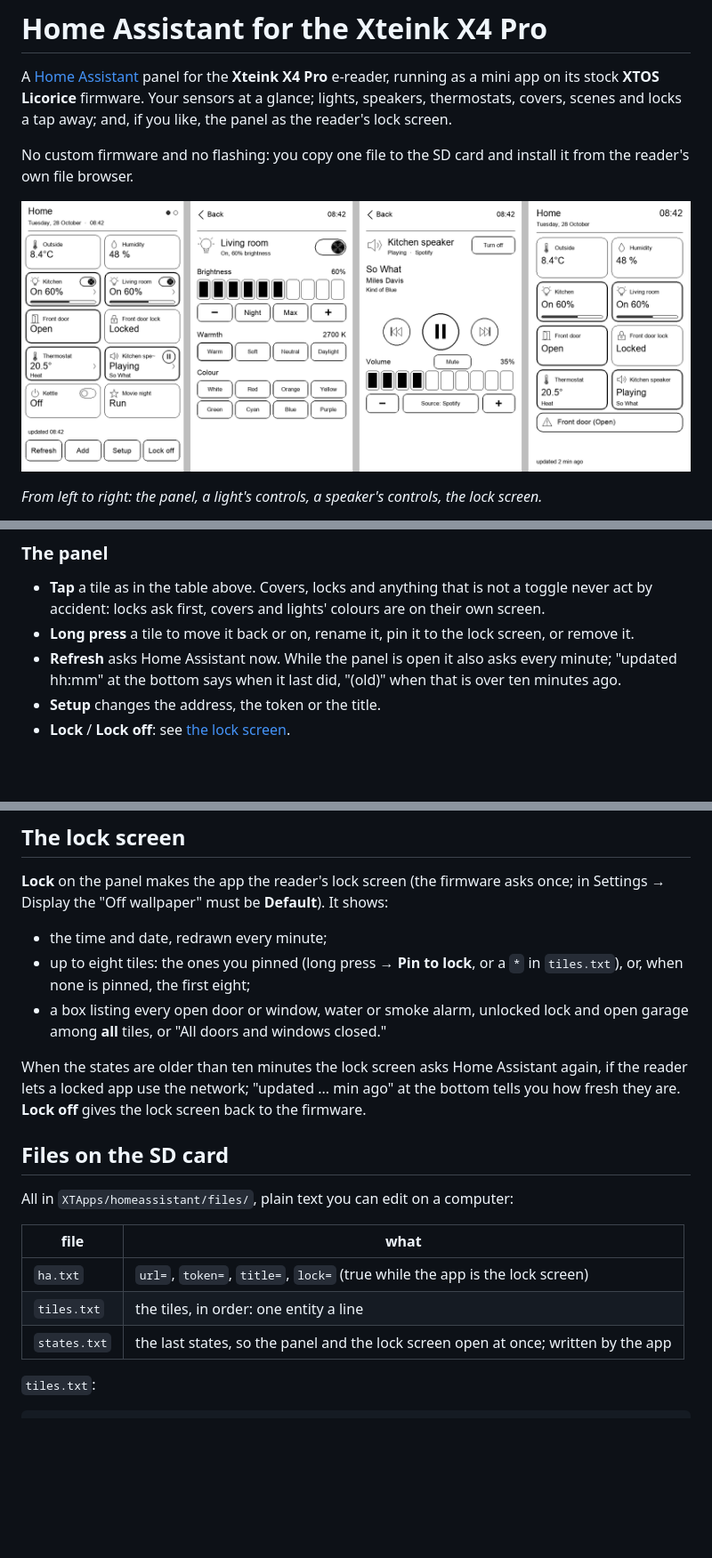
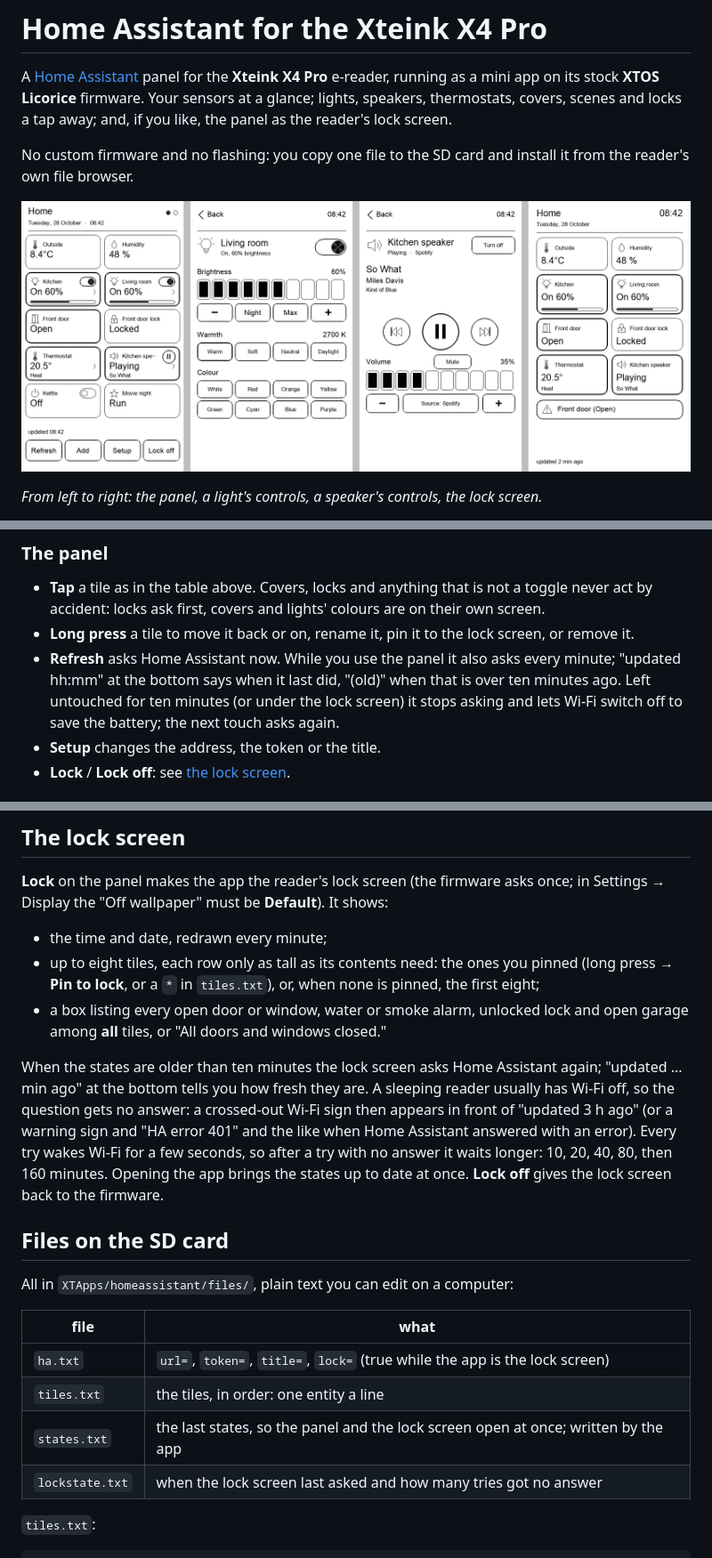
Before and after one commit to trempelburg/xteink-homeassistant, a Markdown page: README.md, 3 parts joined by grey strips. Shown at 89% size. Rendered like a GitHub page; pictures changed too: docs/screens.png; blank space fills up the shorter version.

```diff
--- a/README.md
+++ b/README.md
@@ -109,8 +109,10 @@ Or write the list yourself in `tiles.txt` (see [Files on the SD card](#files-on-
 - **Tap** a tile as in the table above. Covers, locks and anything that is not a toggle never act
   by accident: locks ask first, covers and lights' colours are on their own screen.
 - **Long press** a tile to move it back or on, rename it, pin it to the lock screen, or remove it.
-- **Refresh** asks Home Assistant now. While the panel is open it also asks every minute; "updated
-  hh:mm" at the bottom says when it last did, "(old)" when that is over ten minutes ago.
+- **Refresh** asks Home Assistant now. While you use the panel it also asks every minute; "updated
+  hh:mm" at the bottom says when it last did, "(old)" when that is over ten minutes ago. Left
+  untouched for ten minutes (or under the lock screen) it stops asking and lets Wi-Fi switch off to
+  save the battery; the next touch asks again.
 - **Setup** changes the address, the token or the title.
 - **Lock** / **Lock off**: see [the lock screen](#the-lock-screen).
 
@@ -141,13 +143,17 @@ and the fan modes of an air conditioner; the active one has a heavy frame.
 Settings → Display the "Off wallpaper" must be **Default**). It shows:
 
 - the time and date, redrawn every minute;
-- up to eight tiles: the ones you pinned (long press → **Pin to lock**, or a `*` in `tiles.txt`),
+- up to eight tiles, each row only as tall as its contents need: the ones you pinned (long press → **Pin to lock**, or a `*` in `tiles.txt`),
   or, when none is pinned, the first eight;
 - a box listing every open door or window, water or smoke alarm, unlocked lock and open garage
   among **all** tiles, or "All doors and windows closed."
 
-When the states are older than ten minutes the lock screen asks Home Assistant again, if the reader
-lets a locked app use the network; "updated ... min ago" at the bottom tells you how fresh they are.
+When the states are older than ten minutes the lock screen asks Home Assistant again;
+"updated ... min ago" at the bottom tells you how fresh they are. A sleeping reader usually has
+Wi-Fi off, so the question gets no answer: a crossed-out Wi-Fi sign then appears in front of
+"updated 3 h ago" (or a warning sign and "HA error 401" and the like when Home Assistant answered
+with an error). Every try wakes Wi-Fi for a few seconds, so after a try with no answer it waits
+longer: 10, 20, 40, 80, then 160 minutes. Opening the app brings the states up to date at once.
 **Lock off** gives the lock screen back to the firmware.
 
 ## Files on the SD card
@@ -159,6 +165,7 @@ All in `XTApps/homeassistant/files/`, plain text you can edit on a computer:
 | `ha.txt` | `url=`, `token=`, `title=`, `lock=` (true while the app is the lock screen) |
 | `tiles.txt` | the tiles, in order: one entity a line |
 | `states.txt` | the last states, so the panel and the lock screen open at once; written by the app |
+| `lockstate.txt` | when the lock screen last asked and how many tries got no answer |
 
 `tiles.txt`:
 
```
Also changed, not shown: CHANGELOG.md (+10 -0 lines), 7 other files.
